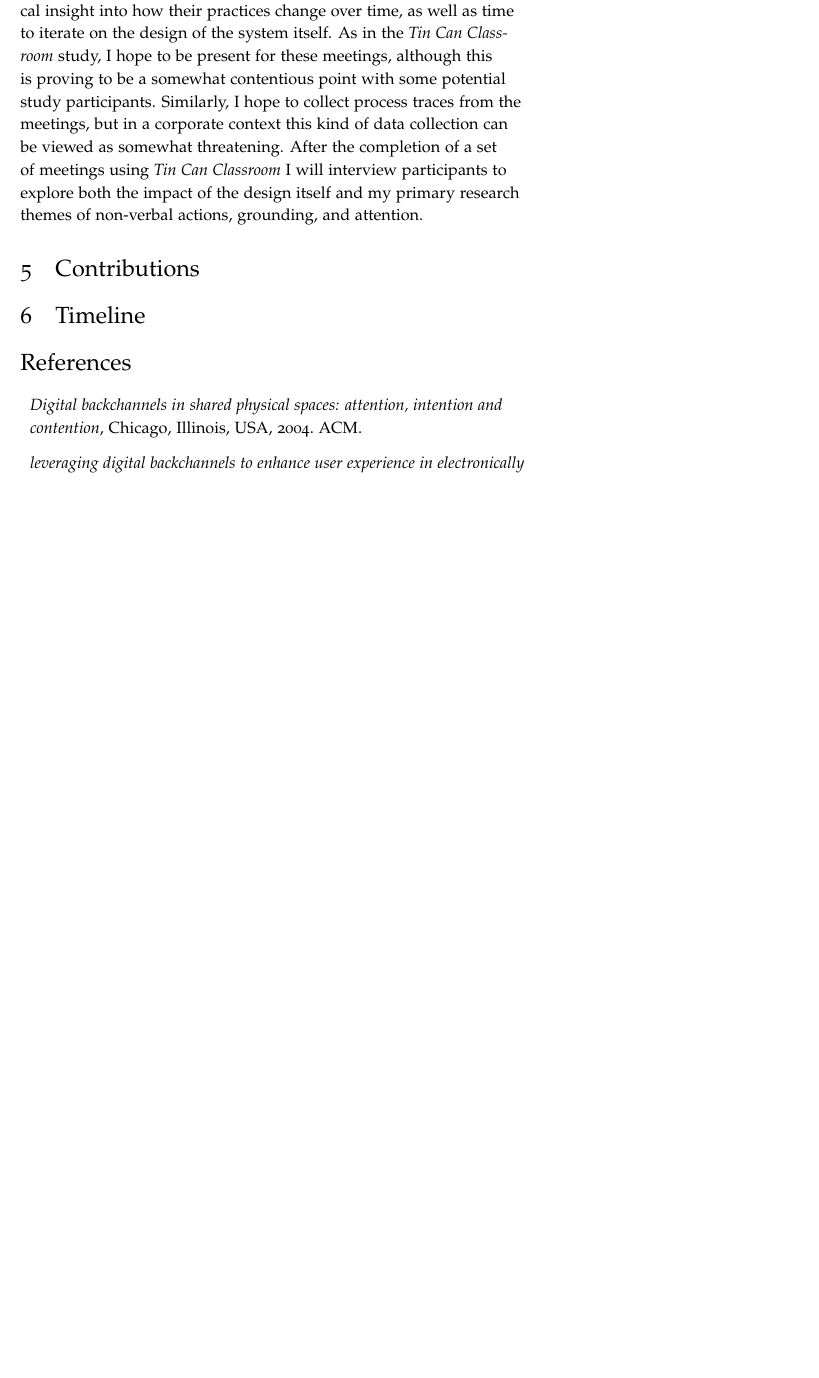
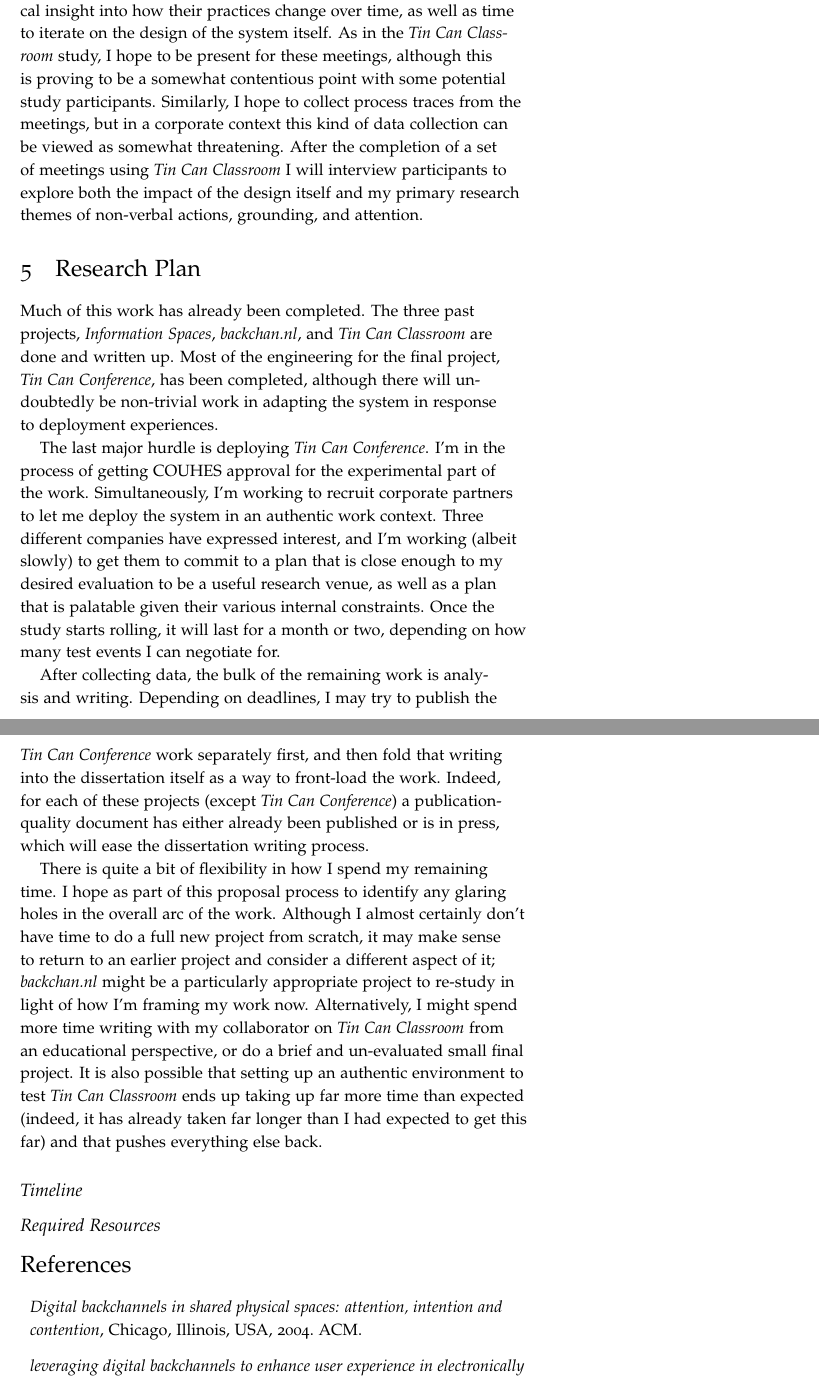
Before and after one commit to drewww/dissertation-proposal, a LaTeX document (proposal.tex): part of page 18 of 22 before the commit and two parts of pages 18 and 19 of 23 after it, the two joined at a grey line, cut so that both start at the same text, the shorter picture padded with empty space. Compiled offline with pdfLaTeX; a LaTeX package or settings file that is missing is left out.

Commit message:
Wrote up a text-based research plan.

```diff
--- a/proposal.tex
+++ b/proposal.tex
@@ -470,9 +470,22 @@ Creating an evaluation strategy that allows for long-term use in authentic conte
 
 
 
-\section{Contributions}
+\section{Research Plan}
 
-\section{Timeline}
+Much of this work has already been completed. The three past projects, \emph{Information Spaces}, \emph{backchan.nl}, and \emph{Tin Can Classroom} are done and written up. Most of the engineering for the final project, \emph{Tin Can Conference}, has been completed, although there will undoubtedly be non-trivial work in adapting the system in response to deployment experiences.
+
+The last major hurdle is deploying \emph{Tin Can Conference}. I'm in the process of getting COUHES approval for the experimental part of the work. Simultaneously, I'm working to recruit corporate partners to let me deploy the system in an authentic work context. Three different companies have expressed interest, and I'm working (albeit slowly) to get them to commit to a plan that is close enough to my desired evaluation to be a useful research venue, as well as a plan that is palatable given their various internal constraints. Once the study starts rolling, it will last for a month or two, depending on how many test events I can negotiate for.
+
+After collecting data, the bulk of the remaining work is analysis and writing. Depending on deadlines, I may try to publish the \emph{Tin Can Conference} work separately first, and then fold that writing into the dissertation itself as a way to front-load the work. Indeed, for each of these projects (except \emph{Tin Can Conference}) a publication-quality document has either already been published or is in press, which will ease the dissertation writing process.
+
+There is quite a bit of flexibility in how I spend my remaining time. I hope as part of this proposal process to identify any glaring holes in the overall arc of the work. Although I almost certainly don't have time to do a full new project from scratch, it may make sense to return to an earlier project and consider a different aspect of it; \emph{backchan.nl} might be a particularly appropriate project to re-study in light of how I'm framing my work now. Alternatively, I might spend more time writing with my collaborator on \emph{Tin Can Classroom} from an educational perspective, or do a brief and un-evaluated small final project. It is also possible that setting up an authentic environment to test \emph{Tin Can Classroom} ends up taking up far more time than expected (indeed, it has already taken far longer than I had expected to get this far) and that pushes everything else back.
+
+\subsection{Timeline}
+
+
+
+
+\subsection{Required Resources}
 
 
 
```
